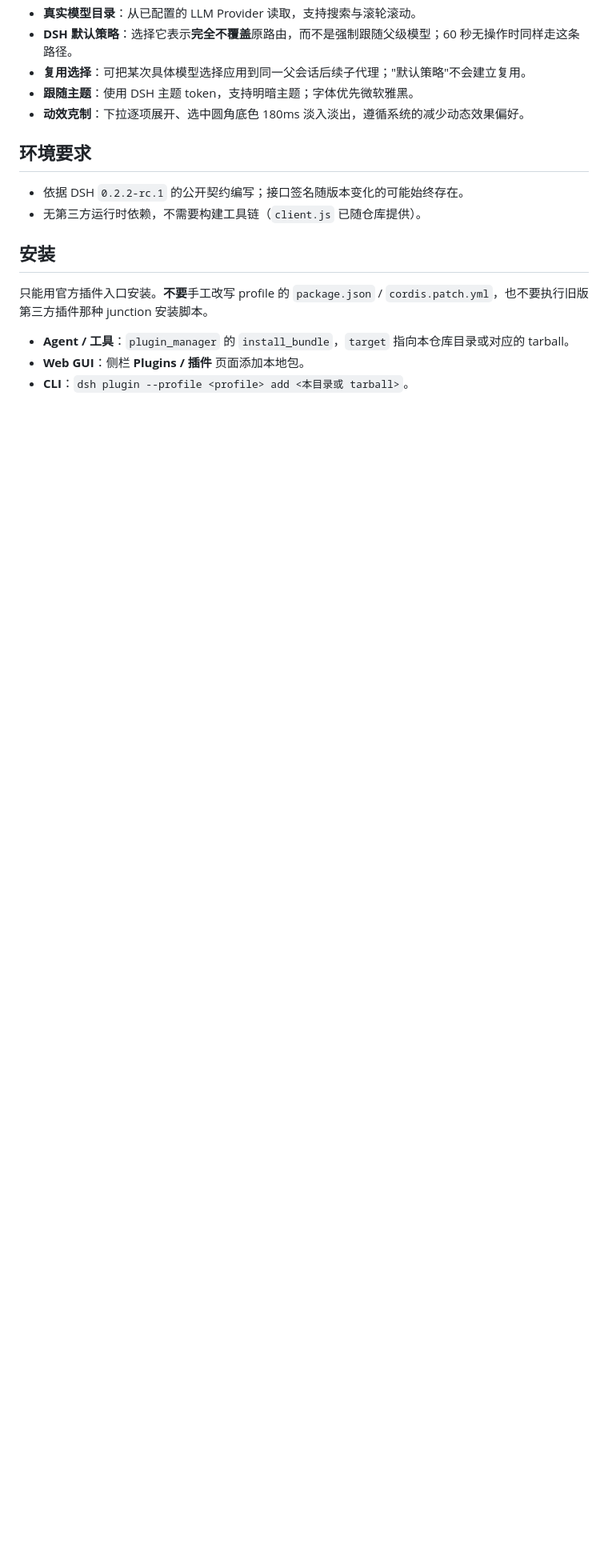
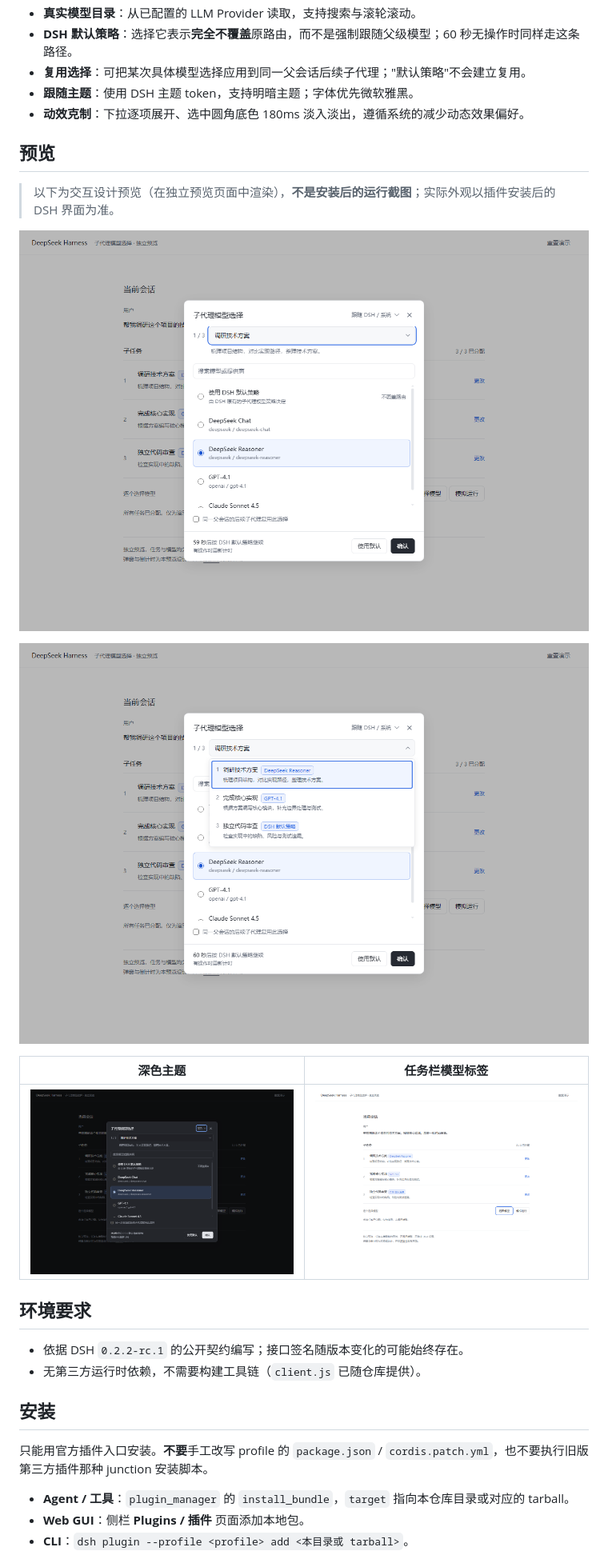
Before and after one commit to Yutai233/dsh-selective-subagent, a Markdown page: README.md, the part around the change. Shown at 80% size. Drawn GitHub-style; pictures changed too: docs/preview-dark.png (added), docs/preview-dialog.png (added), docs/preview-taskbar.png (added); blank space fills up the shorter version.

Commit message:
Add interactive design previews and publish-ready metadata
docs/ holds the dialog, task dropdown, dark theme and task bar previews; README links them and states they are design previews, not post-install screenshots. package.json gains keywords, repository, homepage, bugs, engines and drops private so the bundle can be published.

```diff
--- a/README.md
+++ b/README.md
@@ -13,6 +13,18 @@
 - **复用选择**：可把某次具体模型选择应用到同一父会话后续子代理；"默认策略"不会建立复用。
 - **跟随主题**：使用 DSH 主题 token，支持明暗主题；字体优先微软雅黑。
 - **动效克制**：下拉逐项展开、选中圆角底色 180ms 淡入淡出，遵循系统的减少动态效果偏好。
+
+## 预览
+
+> 以下为交互设计预览（在独立预览页面中渲染），**不是安装后的运行截图**；实际外观以插件安装后的 DSH 界面为准。
+
+![子代理模型选择弹窗：任务序号在行首，模型为可滚动列表，蓝色圆角选中态，底部为 60 秒倒计时](https://raw.githubusercontent.com/Yutai233/dsh-selective-subagent/main/docs/preview-dialog.png)
+
+![任务下拉：每个任务后显示已选模型的蓝色圆角标签](https://raw.githubusercontent.com/Yutai233/dsh-selective-subagent/main/docs/preview-tasks.png)
+
+| 深色主题 | 任务栏模型标签 |
+| --- | --- |
+| ![深色主题下的同一个弹窗](https://raw.githubusercontent.com/Yutai233/dsh-selective-subagent/main/docs/preview-dark.png) | ![任务栏中每个任务后的模型标签](https://raw.githubusercontent.com/Yutai233/dsh-selective-subagent/main/docs/preview-taskbar.png) |
 
 ## 环境要求
 
```
Also changed, not shown: 1 other file.
